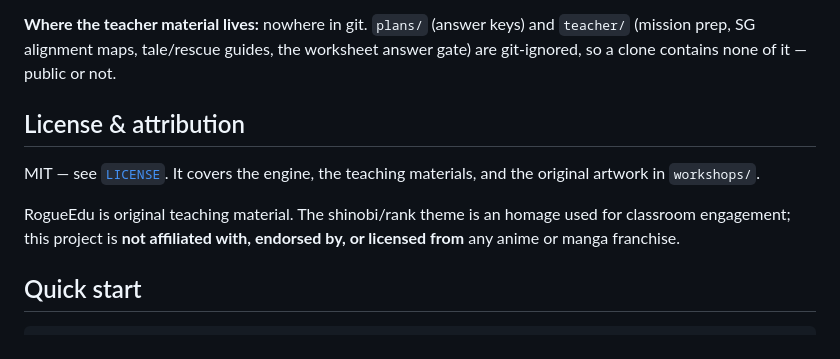
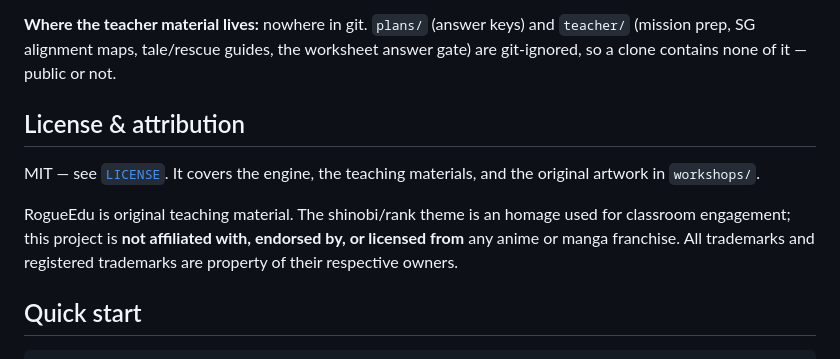
Before and after one commit to roycan/pygame-engine, a Markdown page: README.md, the part around the change. GitHub-like rendering.

Commit message:
doc: license and attribution in readme.md

```diff
--- a/README.md
+++ b/README.md
@@ -21,11 +21,16 @@ Prefer no git on day one? `make zip` builds `dist/rogue_edu_workshop.zip`, and t
 
 **Where the teacher material lives:** nowhere in git. `plans/` (answer keys) and `teacher/` (mission prep, SG alignment maps, tale/rescue guides, the worksheet answer gate) are git-ignored, so a clone contains none of it — public or not.
 
+
+
+
 ## License & attribution
 
 MIT — see [`LICENSE`](LICENSE). It covers the engine, the teaching materials, and the original artwork in `workshops/`.
 
-RogueEdu is original teaching material. The shinobi/rank theme is an homage used for classroom engagement; this project is **not affiliated with, endorsed by, or licensed from** any anime or manga franchise.
+RogueEdu is original teaching material. The shinobi/rank theme is an homage used for classroom engagement; this project is **not affiliated with, endorsed by, or licensed from** any anime or manga franchise. All trademarks and registered trademarks are property of their respective owners.
+
+
 
 ## Quick start
 
```
